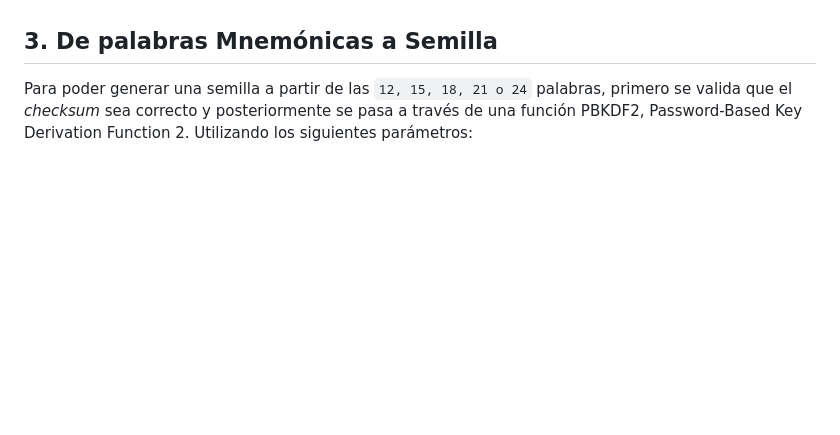
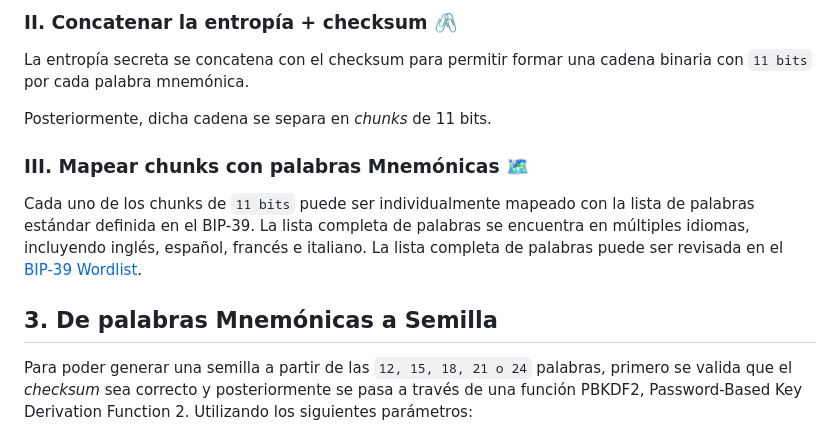
Before and after one commit to josemariasosa/nuit-btc, a Markdown page: docs/mnemonic.md, the part around the change printed below. GitHub-like rendering; blank space fills up the shorter version.

```diff
--- a/docs/mnemonic.md
+++ b/docs/mnemonic.md
@@ -143,3 +164,13 @@ La lista completa de palabras se encuentra en múltiples idiomas, incluyendo ing
+### II. Concatenar la entropía + checksum 🖇
+
+La entropía secreta se concatena con el checksum para permitir formar una cadena binaria con `11 bits` por cada palabra mnemónica.
+
+Posteriormente, dicha cadena se separa en *chunks* de 11 bits.
+
+
+### III. Mapear chunks con palabras Mnemónicas 🗺
+
+Cada uno de los chunks de `11 bits` puede ser individualmente mapeado con la lista de palabras estándar definida en el BIP-39. La lista completa de palabras se encuentra en múltiples idiomas, incluyendo inglés, español, francés e italiano. La lista completa de palabras puede ser revisada en el [BIP-39 Wordlist](https://github.com/bitcoin/bips/blob/master/bip-0039/bip-0039-wordlists.md).
 
 
 ## 3. De palabras Mnemónicas a Semilla
```
Also changed, not shown: other parts of docs/mnemonic.md (+31 -10 lines), media/entropy_to_mnemonic.jpg, media/mnemonic_mapping.jpg (deleted).
